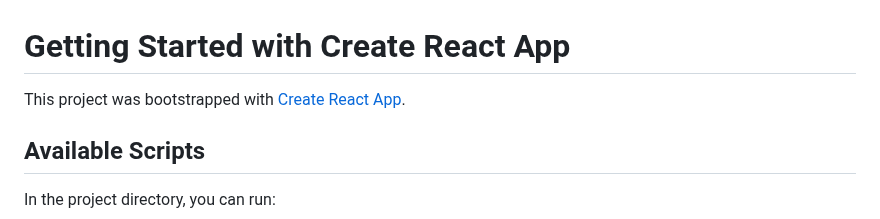
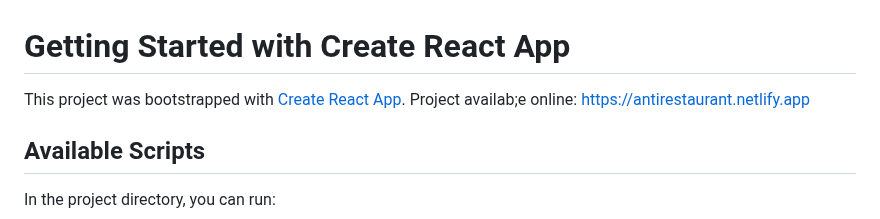
Before and after one commit to SzymonSauer/anti-restaurant, a Markdown page: README.md, the part around the change. GitHub-like rendering.

```diff
--- a/README.md
+++ b/README.md
@@ -1,6 +1,7 @@
 # Getting Started with Create React App
 
 This project was bootstrapped with [Create React App](https://github.com/facebook/create-react-app).
+Project availab;e online: https://antirestaurant.netlify.app
 
 ## Available Scripts
 
```
